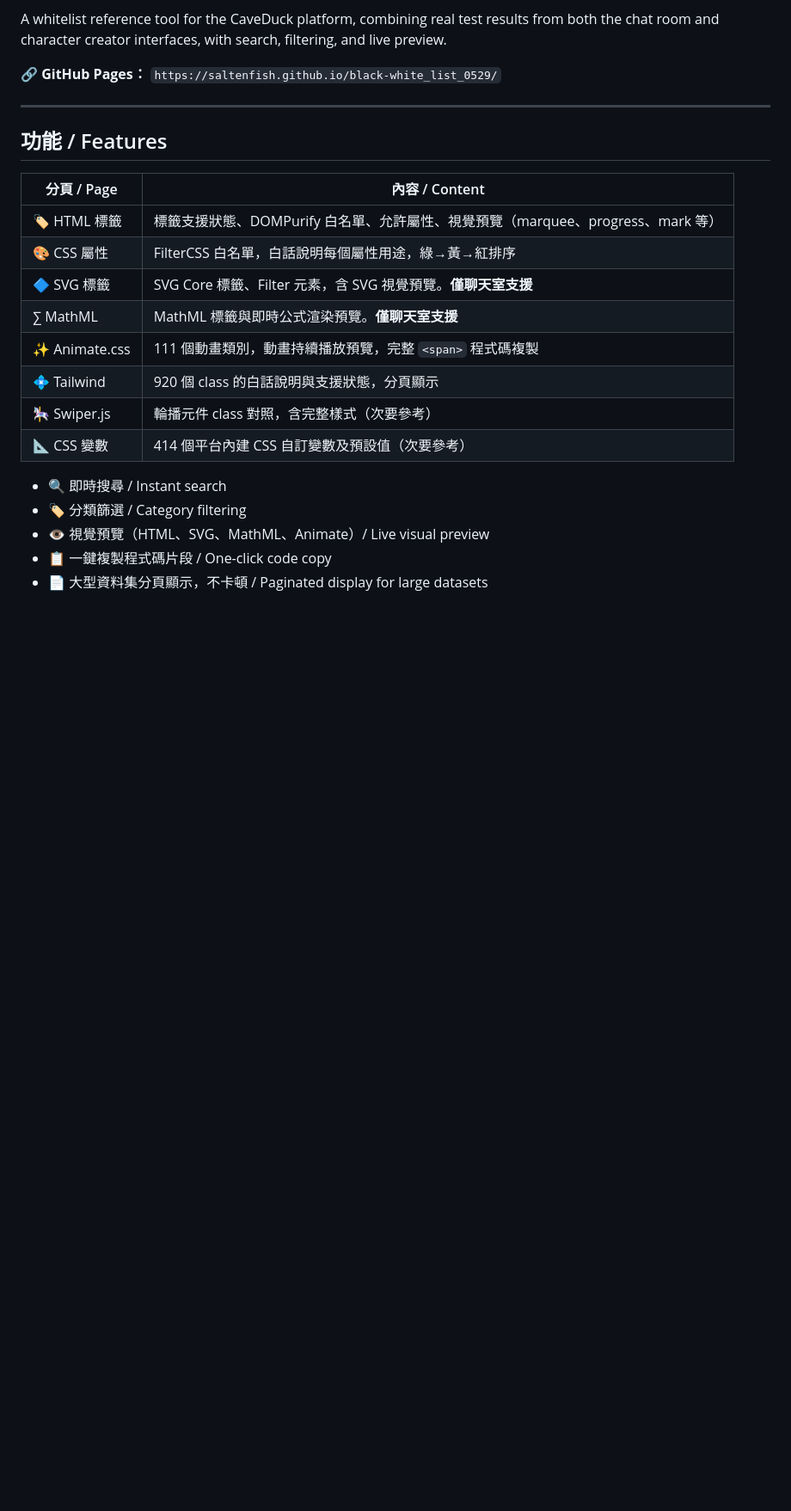
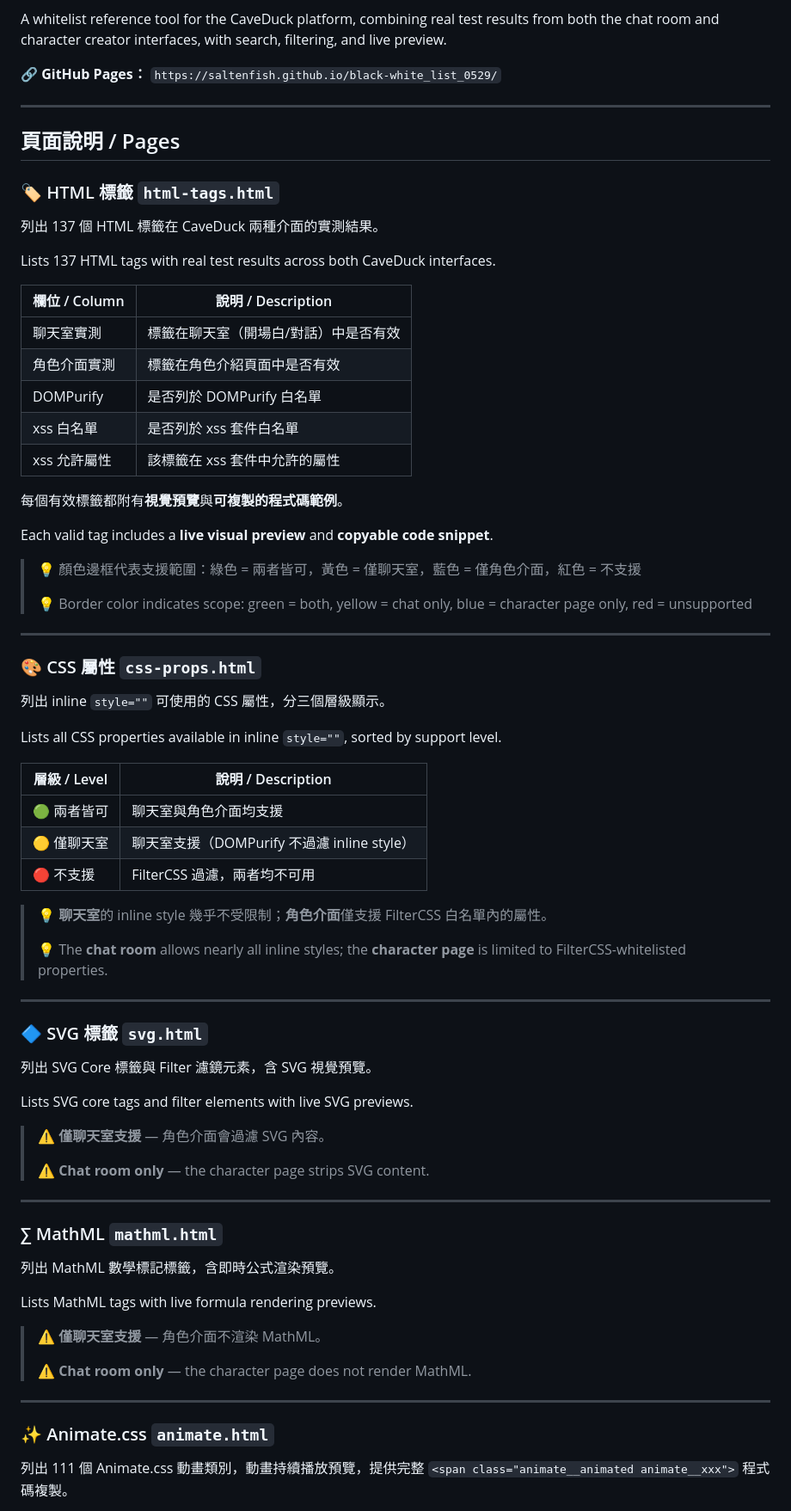
Before and after one commit to Saltenfish/black-white_list_0529, a Markdown page: README.md, the part around one of its changes. Shown at 86% size. Rendered like a GitHub page; blank space fills up the shorter version.

```diff
--- a/README.md
+++ b/README.md
@@ -9,21 +9,75 @@ A whitelist reference tool for the CaveDuck platform, combining real test result
 
 ---
 
-## 功能 / Features
+## 頁面說明 / Pages
 
-| 分頁 / Page | 內容 / Content |
+### 🏷️ HTML 標籤 `html-tags.html`
+
+列出 137 個 HTML 標籤在 CaveDuck 兩種介面的實測結果。
+
+Lists 137 HTML tags with real test results across both CaveDuck interfaces.
+
+| 欄位 / Column | 說明 / Description |
 |---|---|
-| 🏷️ HTML 標籤 | 標籤支援狀態、DOMPurify 白名單、允許屬性、視覺預覽（marquee、progress、mark 等） |
-| 🎨 CSS 屬性 | FilterCSS 白名單，白話說明每個屬性用途，綠→黃→紅排序 |
-| 🔷 SVG 標籤 | SVG Core 標籤、Filter 元素，含 SVG 視覺預覽。**僅聊天室支援** |
-| ∑ MathML | MathML 標籤與即時公式渲染預覽。**僅聊天室支援** |
-| ✨ Animate.css | 111 個動畫類別，動畫持續播放預覽，完整 `<span>` 程式碼複製 |
-| 💠 Tailwind | 920 個 class 的白話說明與支援狀態，分頁顯示 |
-| 🎠 Swiper.js | 輪播元件 class 對照，含完整樣式（次要參考） |
-| 📐 CSS 變數 | 414 個平台內建 CSS 自訂變數及預設值（次要參考） |
+| 聊天室實測 | 標籤在聊天室（開場白/對話）中是否有效 |
+| 角色介面實測 | 標籤在角色介紹頁面中是否有效 |
+| DOMPurify | 是否列於 DOMPurify 白名單 |
+| xss 白名單 | 是否列於 xss 套件白名單 |
+| xss 允許屬性 | 該標籤在 xss 套件中允許的屬性 |
 
-- 🔍 即時搜尋 / Instant search
-- 🏷️ 分類篩選 / Category filtering
-- 👁️ 視覺預覽（HTML、SVG、MathML、Animate）/ Live visual preview
-- 📋 一鍵複製程式碼片段 / One-click code copy
-- 📄 大型資料集分頁顯示，不卡頓 / Paginated display for large datasets
+每個有效標籤都附有**視覺預覽**與**可複製的程式碼範例**。
+
+Each valid tag includes a **live visual preview** and **copyable code snippet**.
+
+> 💡 顏色邊框代表支援範圍：綠色 = 兩者皆可，黃色 = 僅聊天室，藍色 = 僅角色介面，紅色 = 不支援
+>
+> 💡 Border color indicates scope: green = both, yellow = chat only, blue = character page only, red = unsupported
+
+---
+
+### 🎨 CSS 屬性 `css-props.html`
+
+列出 inline `style=""` 可使用的 CSS 屬性，分三個層級顯示。
+
+Lists all CSS properties available in inline `style=""`, sorted by support level.
+
+| 層級 / Level | 說明 / Description |
+|---|---|
+| 🟢 兩者皆可 | 聊天室與角色介面均支援 |
+| 🟡 僅聊天室 | 聊天室支援（DOMPurify 不過濾 inline style） |
+| 🔴 不支援 | FilterCSS 過濾，兩者均不可用 |
+
+> 💡 **聊天室**的 inline style 幾乎不受限制；**角色介面**僅支援 FilterCSS 白名單內的屬性。
+>
+> 💡 The **chat room** allows nearly all inline styles; the **character page** is limited to FilterCSS-whitelisted properties.
+
+---
+
+### 🔷 SVG 標籤 `svg.html`
+
+列出 SVG Core 標籤與 Filter 濾鏡元素，含 SVG 視覺預覽。
+
+Lists SVG core tags and filter elements with live SVG previews.
+
+> ⚠️ **僅聊天室支援** — 角色介面會過濾 SVG 內容。
+>
+> ⚠️ **Chat room only** — the character page strips SVG content.
+
+---
+
+### ∑ MathML `mathml.html`
+
+列出 MathML 數學標記標籤，含即時公式渲染預覽。
+
+Lists MathML tags with live formula rendering previews.
+
+> ⚠️ **僅聊天室支援** — 角色介面不渲染 MathML。
+>
+> ⚠️ **Chat room only** — the character page does not render MathML.
+
+---
+
+### ✨ Animate.css `animate.html`
+
+列出 111 個 Animate.css 動畫類別，動畫持續播放預覽，提供完整 `<span class="animate__animated animate__xxx">` 程式碼複製。
+
```
Also changed, not shown: other parts of README.md (+60 -64 lines).
